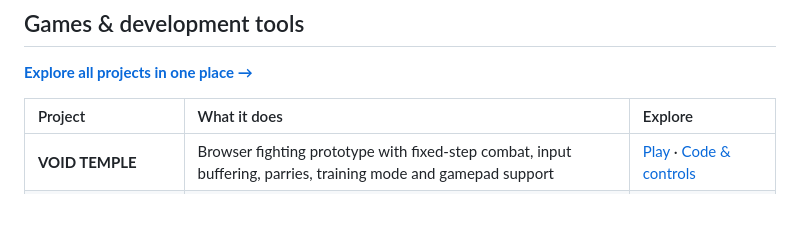
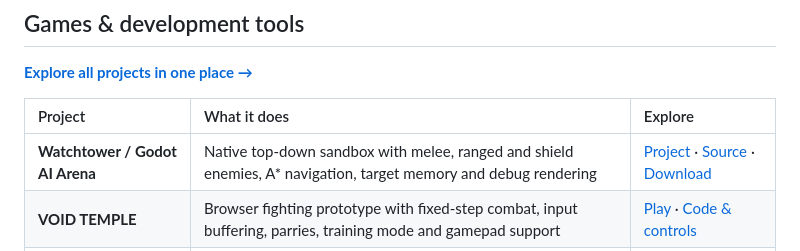
Before and after one commit to strokeswild08/strokeswild08, a Markdown page: README.md, the part around the change. Rendered like a GitHub page; blank space fills up the shorter version.

Commit message:
Feature Watchtower Godot enemy AI arena on profile

```diff
--- a/README.md
+++ b/README.md
@@ -21,6 +21,7 @@ I'm Owais, the artist and developer behind **Wild Strokes**. I build game system
 
 | Project | What it does | Explore |
 |:--|:--|:--|
+| **Watchtower / Godot AI Arena** | Native top-down sandbox with melee, ranged and shield enemies, A* navigation, target memory and debug rendering | [Project](https://strokeswild08.github.io/godot-ai-arena/) · [Source](https://github.com/strokeswild08/strokeswild08.github.io/tree/main/godot-ai-arena) · [Download](https://strokeswild08.github.io/godot-ai-arena/watchtower-source.zip) |
 | **VOID TEMPLE** | Browser fighting prototype with fixed-step combat, input buffering, parries, training mode and gamepad support | [Play](https://strokeswild08.github.io/void-temple/) · [Code & controls](https://github.com/strokeswild08/strokeswild08.github.io/tree/main/void-temple) |
 | **Route Lab** | Interactive A*, Dijkstra and BFS navigation with weighted terrain, map editing and route visualization | [Demo](https://strokeswild08.github.io/pathfinding-lab/) · [Code & tests](https://github.com/strokeswild08/strokeswild08.github.io/tree/main/pathfinding-lab) |
 | **Fieldpack / Godot Inventory Kit** | Native Godot backpack/chest drag-and-drop, equipment stats, transactional crafting and validated saves | [Project](https://strokeswild08.github.io/godot-inventory-kit/) · [Source](https://github.com/strokeswild08/strokeswild08.github.io/tree/main/godot-inventory-kit) · [Download](https://strokeswild08.github.io/godot-inventory-kit/fieldpack-source.zip) |
```
